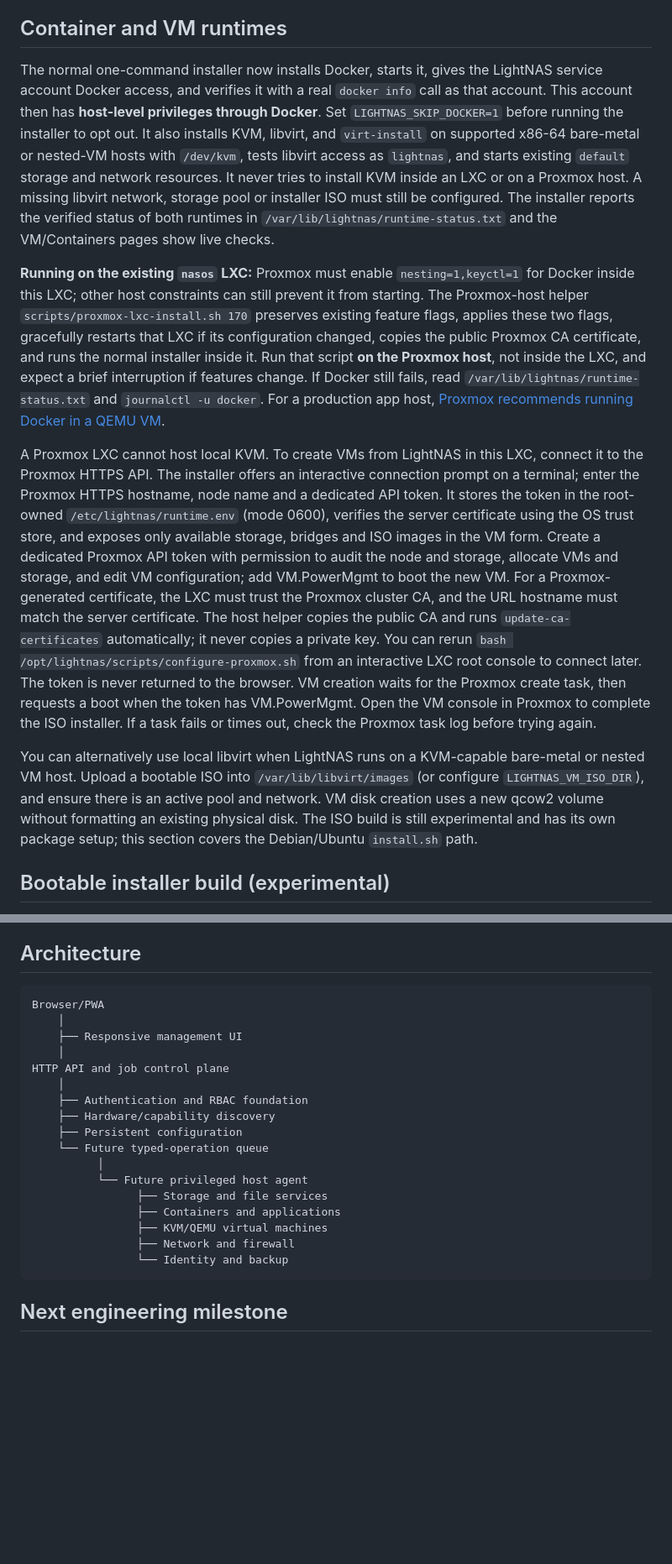
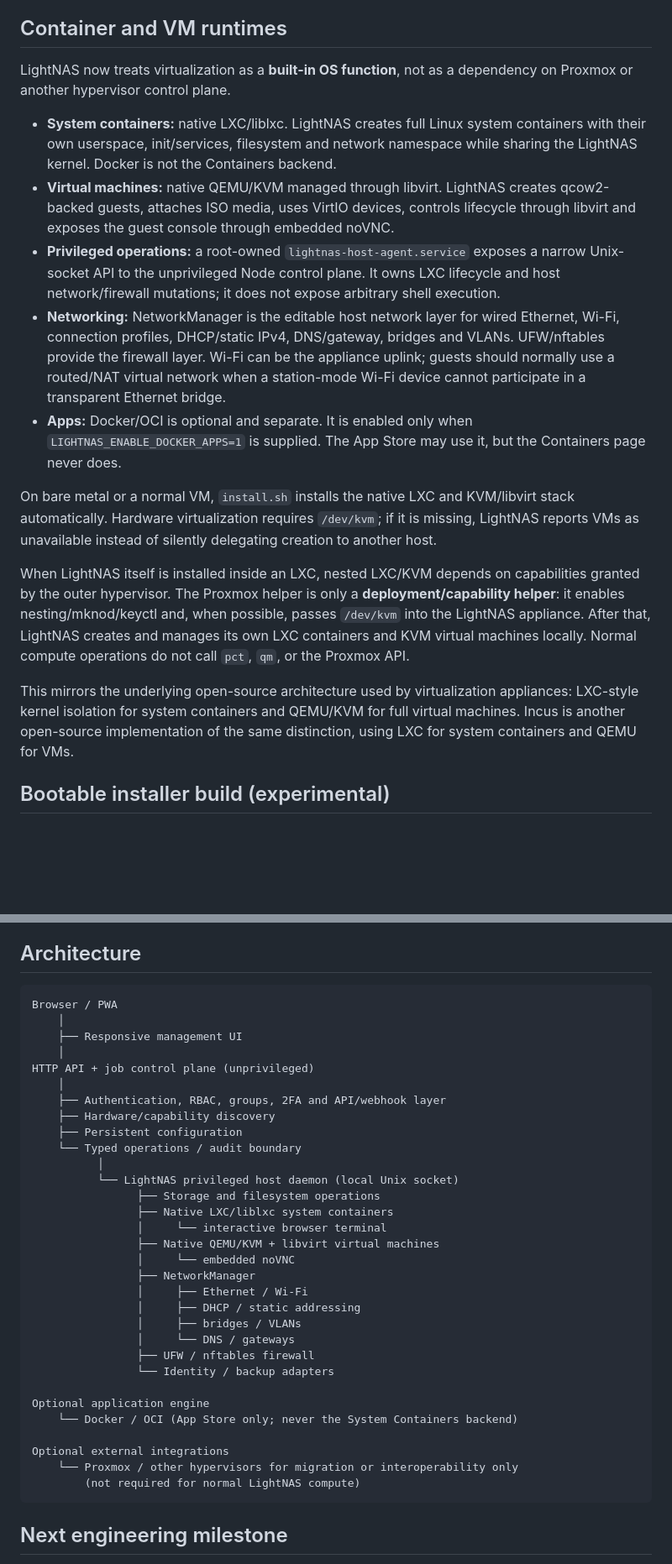
Before and after one commit to Ceyeberkepp/Ligthnas, a Markdown page: README.md, 2 parts joined by grey strips. Shown at 84% size. Rendered like a GitHub page; blank space fills up the shorter version.

Commit message:
Document LightNAS as a self-contained LXC and KVM host

````diff
--- a/README.md
+++ b/README.md
@@ -33,13 +33,20 @@ The storage screen displays the real available capacity of the appliance file di
 
 ## Container and VM runtimes
 
-The normal one-command installer now installs Docker, starts it, gives the LightNAS service account Docker access, and verifies it with a real `docker info` call as that account. This account then has **host-level privileges through Docker**. Set `LIGHTNAS_SKIP_DOCKER=1` before running the installer to opt out. It also installs KVM, libvirt, and `virt-install` on supported x86-64 bare-metal or nested-VM hosts with `/dev/kvm`, tests libvirt access as `lightnas`, and starts existing `default` storage and network resources. It never tries to install KVM inside an LXC or on a Proxmox host. A missing libvirt network, storage pool or installer ISO must still be configured. The installer reports the verified status of both runtimes in `/var/lib/lightnas/runtime-status.txt` and the VM/Containers pages show live checks.
+LightNAS now treats virtualization as a **built-in OS function**, not as a dependency on Proxmox or another hypervisor control plane.
 
-**Running on the existing `nasos` LXC:** Proxmox must enable `nesting=1,keyctl=1` for Docker inside this LXC; other host constraints can still prevent it from starting. The Proxmox-host helper `scripts/proxmox-lxc-install.sh 170` preserves existing feature flags, applies these two flags, gracefully restarts that LXC if its configuration changed, copies the public Proxmox CA certificate, and runs the normal installer inside it. Run that script **on the Proxmox host**, not inside the LXC, and expect a brief interruption if features change. If Docker still fails, read `/var/lib/lightnas/runtime-status.txt` and `journalctl -u docker`. For a production app host, [Proxmox recommends running Docker in a QEMU VM](https://pve.proxmox.com/wiki/Linux_Container).
+- **System containers:** native LXC/liblxc. LightNAS creates full Linux system containers with their own userspace, init/services, filesystem and network namespace while sharing the LightNAS kernel. Docker is not the Containers backend.
+- **Virtual machines:** native QEMU/KVM managed through libvirt. LightNAS creates qcow2-backed guests, attaches ISO media, uses VirtIO devices, controls lifecycle through libvirt and exposes the guest console through embedded noVNC.
+- **Privileged operations:** a root-owned `lightnas-host-agent.service` exposes a narrow Unix-socket API to the unprivileged Node control plane. It owns LXC lifecycle and host network/firewall mutations; it does not expose arbitrary shell execution.
+- **Networking:** NetworkManager is the editable host network layer for wired Ethernet, Wi-Fi, connection profiles, DHCP/static IPv4, DNS/gateway, bridges and VLANs. UFW/nftables provide the firewall layer. Wi-Fi can be the appliance uplink; guests should normally use a routed/NAT virtual network when a station-mode Wi-Fi device cannot participate in a transparent Ethernet bridge.
+- **Apps:** Docker/OCI is optional and separate. It is enabled only when `LIGHTNAS_ENABLE_DOCKER_APPS=1` is supplied. The App Store may use it, but the Containers page never does.
 
-A Proxmox LXC cannot host local KVM. To create VMs from LightNAS in this LXC, connect it to the Proxmox HTTPS API. The installer offers an interactive connection prompt on a terminal; enter the Proxmox HTTPS hostname, node name and a dedicated API token. It stores the token in the root-owned `/etc/lightnas/runtime.env` (mode 0600), verifies the server certificate using the OS trust store, and exposes only available storage, bridges and ISO images in the VM form. Create a dedicated Proxmox API token with permission to audit the node and storage, allocate VMs and storage, and edit VM configuration; add VM.PowerMgmt to boot the new VM. For a Proxmox-generated certificate, the LXC must trust the Proxmox cluster CA, and the URL hostname must match the server certificate. The host helper copies the public CA and runs `update-ca-certificates` automatically; it never copies a private key. You can rerun `bash /opt/lightnas/scripts/configure-proxmox.sh` from an interactive LXC root console to connect later. The token is never returned to the browser. VM creation waits for the Proxmox create task, then requests a boot when the token has VM.PowerMgmt. Open the VM console in Proxmox to complete the ISO installer. If a task fails or times out, check the Proxmox task log before trying again.
+On bare metal or a normal VM, `install.sh` installs the native LXC and KVM/libvirt stack automatically. Hardware virtualization requires `/dev/kvm`; if it is missing, LightNAS reports VMs as unavailable instead of silently delegating creation to another host.
 
-You can alternatively use local libvirt when LightNAS runs on a KVM-capable bare-metal or nested VM host. Upload a bootable ISO into `/var/lib/libvirt/images` (or configure `LIGHTNAS_VM_ISO_DIR`), and ensure there is an active pool and network. VM disk creation uses a new qcow2 volume without formatting an existing physical disk. The ISO build is still experimental and has its own package setup; this section covers the Debian/Ubuntu `install.sh` path.
+When LightNAS itself is installed inside an LXC, nested LXC/KVM depends on capabilities granted by the outer hypervisor. The Proxmox helper is only a **deployment/capability helper**: it enables nesting/mknod/keyctl and, when possible, passes `/dev/kvm` into the LightNAS appliance. After that, LightNAS creates and manages its own LXC containers and KVM virtual machines locally. Normal compute operations do not call `pct`, `qm`, or the Proxmox API.
+
+This mirrors the underlying open-source architecture used by virtualization appliances: LXC-style kernel isolation for system containers and QEMU/KVM for full virtual machines. Incus is another open-source implementation of the same distinction, using LXC for system containers and QEMU for VMs.
+
 
 ## Bootable installer build (experimental)
 
@@ -120,24 +127,39 @@ State is written atomically with owner-only file permissions. Production deploym
 ## Architecture
 
 ```text
-Browser/PWA
+Browser / PWA
     │
     ├── Responsive management UI
     │
-HTTP API and job control plane
+HTTP API + job control plane (unprivileged)
     │
-    ├── Authentication and RBAC foundation
+    ├── Authentication, RBAC, groups, 2FA and API/webhook layer
     ├── Hardware/capability discovery
     ├── Persistent configuration
-    └── Future typed-operation queue
+    └── Typed operations / audit boundary
           │
-          └── Future privileged host agent
-                ├── Storage and file services
-                ├── Containers and applications
-                ├── KVM/QEMU virtual machines
-                ├── Network and firewall
-                └── Identity and backup
+          └── LightNAS privileged host daemon (local Unix socket)
+                ├── Storage and filesystem operations
+                ├── Native LXC/liblxc system containers
+                │     └── interactive browser terminal
+                ├── Native QEMU/KVM + libvirt virtual machines
+                │     └── embedded noVNC
+                ├── NetworkManager
+                │     ├── Ethernet / Wi-Fi
+                │     ├── DHCP / static addressing
+                │     ├── bridges / VLANs
+                │     └── DNS / gateways
+                ├── UFW / nftables firewall
+                └── Identity / backup adapters
+
+Optional application engine
+    └── Docker / OCI (App Store only; never the System Containers backend)
+
+Optional external integrations
+    └── Proxmox / other hypervisors for migration or interoperability only
+        (not required for normal LightNAS compute)
 ```
+
 
 ## Next engineering milestone
 
````
Also changed, not shown: other parts of README.md (+6 -6 lines).
